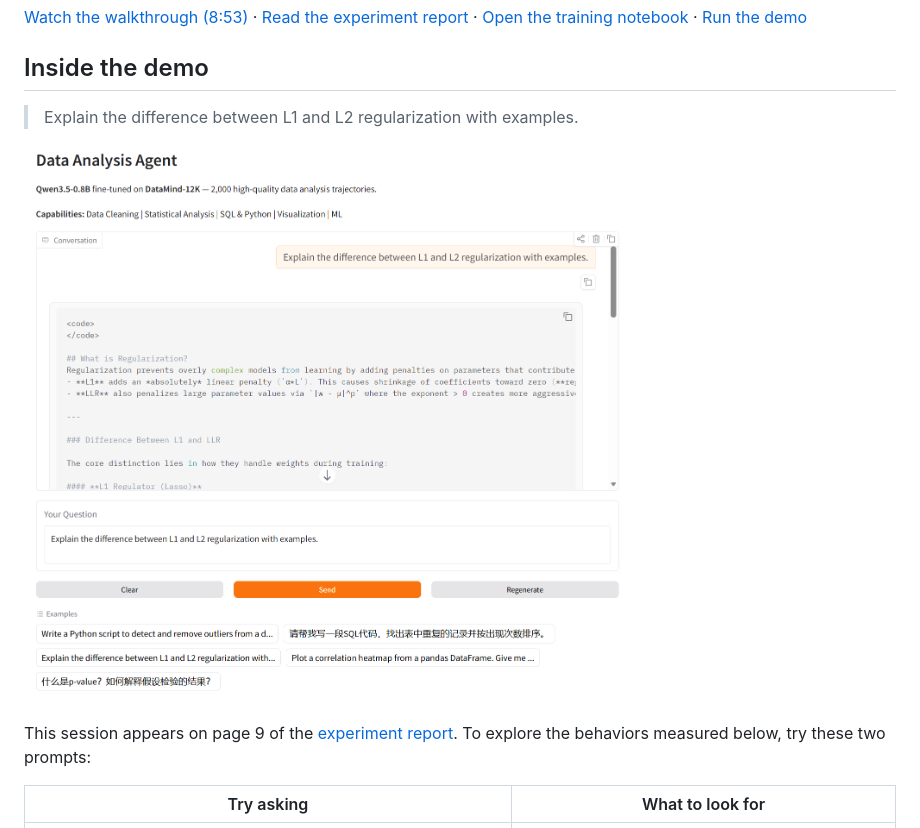
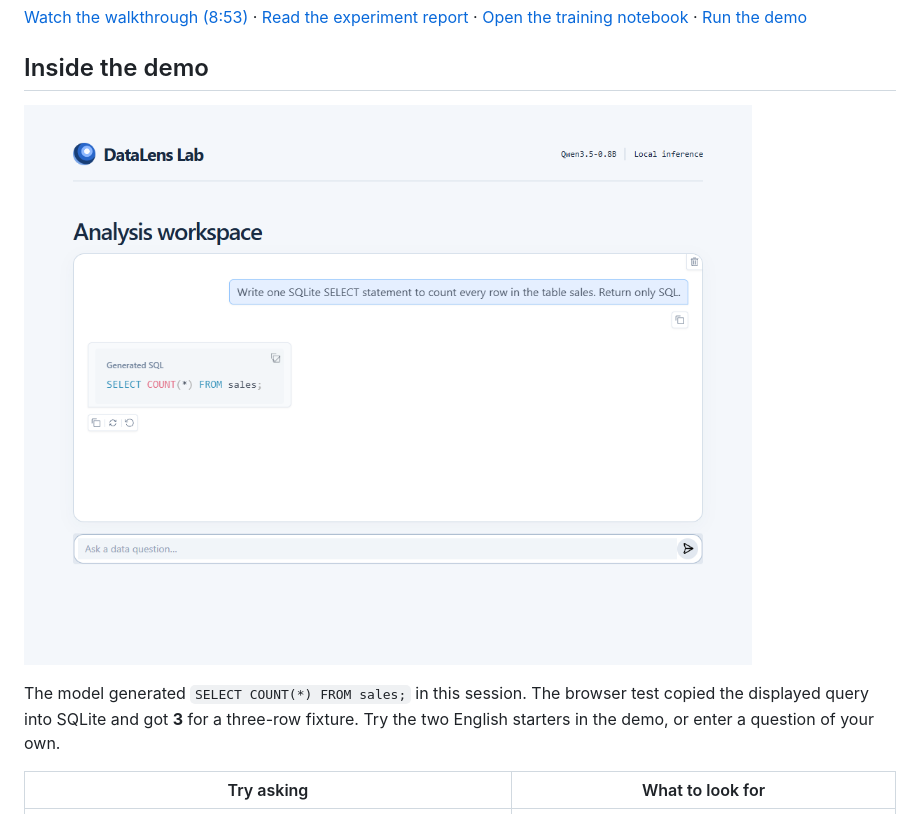
Before and after one commit to LAnthonyJ/datalens-lab, a Markdown page: README.md, the part around the change. Drawn GitHub-style; pictures changed too: docs/media/gradio-session.png.

Commit message:
Redesign the offline chat workspace and verify real conversations in Edge

```diff
--- a/README.md
+++ b/README.md
@@ -8,11 +8,9 @@ Can a 0.8B-parameter model write a SQL query and recognize when a question is mi
 
 ## Inside the demo
 
-> Explain the difference between L1 and L2 regularization with examples.
+![Local Gradio conversation showing the generated SQLite query to count all rows in the sales table.](docs/media/gradio-session.png)
 
-![Recorded Gradio session showing a question about L1 and L2 regularization and the model’s answer.](docs/media/gradio-session.png)
-
-This session appears on page 9 of the [experiment report](12311701_张航源.pdf). To explore the behaviors measured below, try these two prompts:
+The model generated `SELECT COUNT(*) FROM sales;` in this session. The browser test copied the displayed query into SQLite and got **3** for a three-row fixture. Try the two English starters in the demo, or enter a question of your own.
 
 | Try asking | What to look for |
 | --- | --- |
```
Also changed, not shown: 7 other files.
